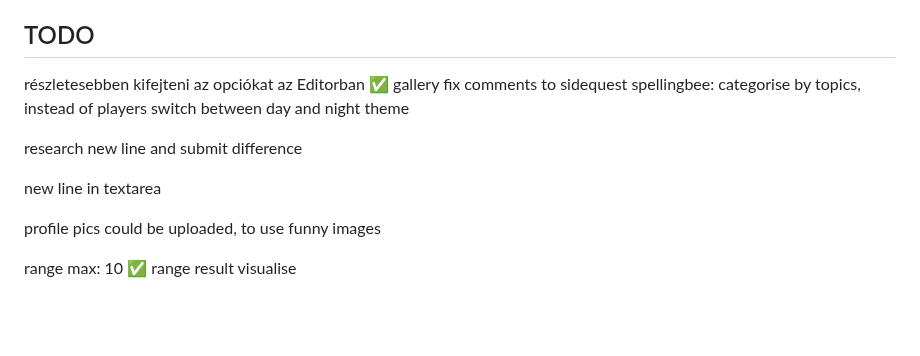
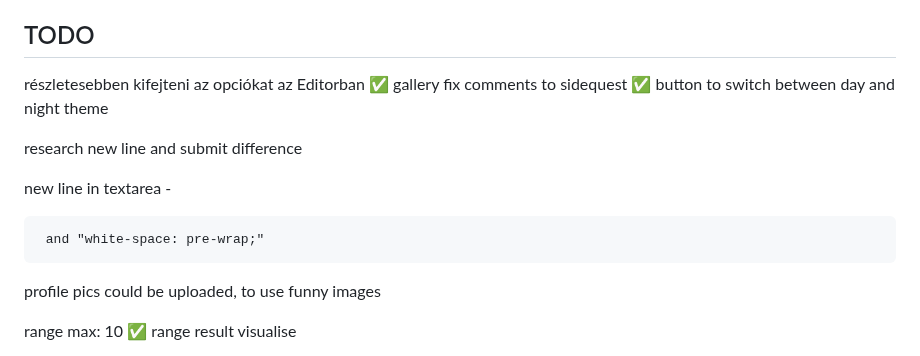
Before and after one commit to gergelyhornyak/namizu, a Markdown page: docs/Documentation.md, the part around the change. Drawn GitHub-style; blank space fills up the shorter version.

Commit message:
todo list progress

```diff
--- a/docs/Documentation.md
+++ b/docs/Documentation.md
@@ -270,13 +270,12 @@ Edit
 
 részletesebben kifejteni az opciókat az Editorban ✅
 gallery fix
-comments to sidequest
-spellingbee: categorise by topics, instead of players
-switch between day and night theme
+comments to sidequest ✅
+button to switch between day and night theme
 
 research new line and submit difference
 
-new line in textarea
+new line in textarea - <pre> and "white-space: pre-wrap;"
 
 profile pics could be uploaded, to use funny images
 
```
